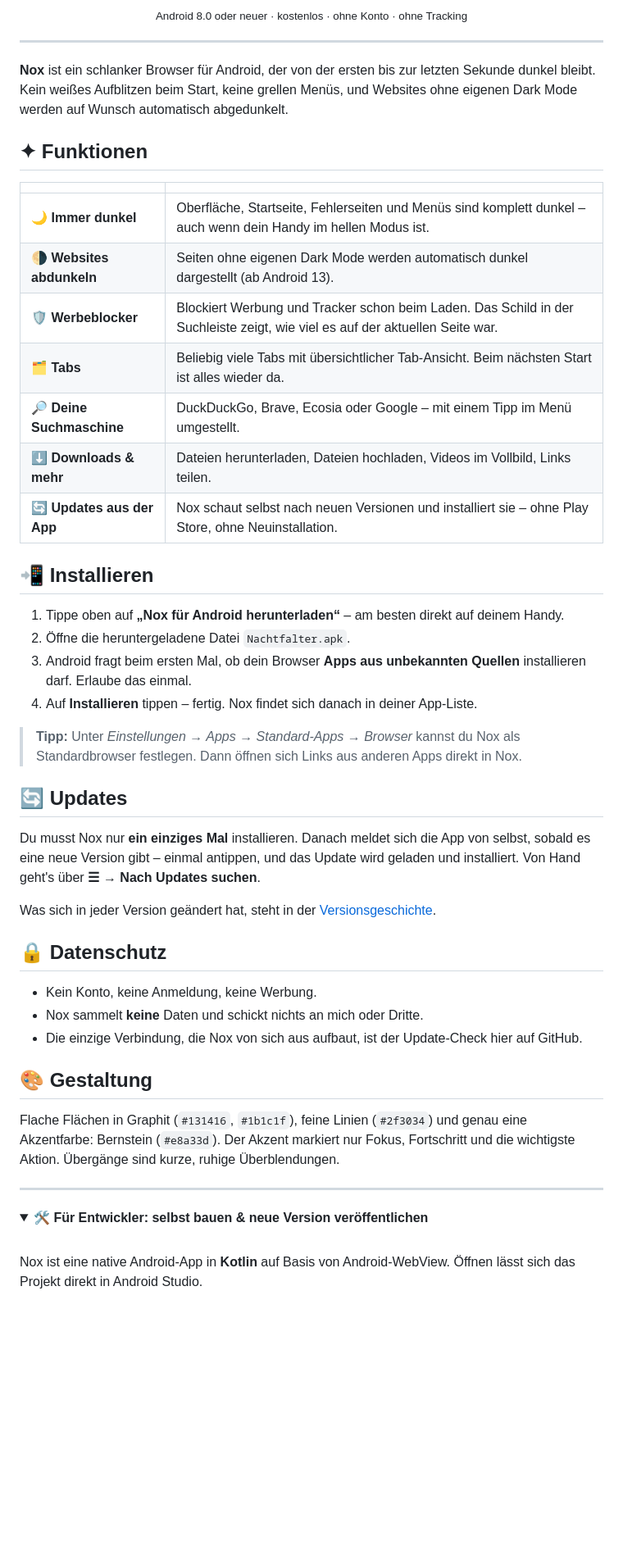
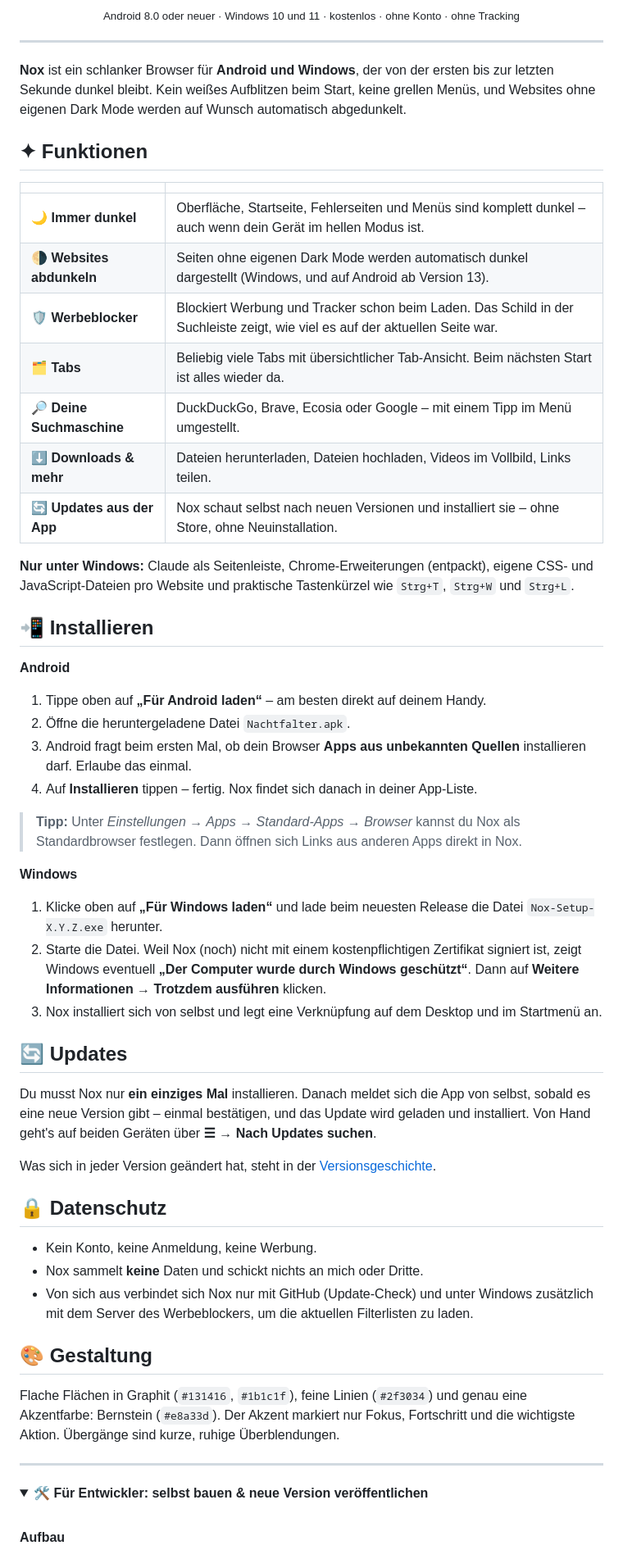
Before and after one commit to noah1o7/Nox-Browser, a Markdown page: README.md, the part around one of its changes. Shown at 82% size. Rendered like a GitHub page; folded sections open; blank space fills up the shorter version.

```diff
--- a/README.md
+++ b/README.md
@@ -9,37 +9,47 @@
 </p>
 
 <p align="center">
-  <sub>Android 8.0 oder neuer · kostenlos · ohne Konto · ohne Tracking</sub>
+  <sub>Android 8.0 oder neuer · Windows 10 und 11 · kostenlos · ohne Konto · ohne Tracking</sub>
 </p>
 
 ---
 
-**Nox** ist ein schlanker Browser für Android, der von der ersten bis zur letzten Sekunde dunkel bleibt. Kein weißes Aufblitzen beim Start, keine grellen Menüs, und Websites ohne eigenen Dark Mode werden auf Wunsch automatisch abgedunkelt.
+**Nox** ist ein schlanker Browser für **Android und Windows**, der von der ersten bis zur letzten Sekunde dunkel bleibt. Kein weißes Aufblitzen beim Start, keine grellen Menüs, und Websites ohne eigenen Dark Mode werden auf Wunsch automatisch abgedunkelt.
 
 ## ✦ Funktionen
 
 | | |
 |---|---|
-| 🌙 **Immer dunkel** | Oberfläche, Startseite, Fehlerseiten und Menüs sind komplett dunkel – auch wenn dein Handy im hellen Modus ist. |
-| 🌗 **Websites abdunkeln** | Seiten ohne eigenen Dark Mode werden automatisch dunkel dargestellt (ab Android 13). |
+| 🌙 **Immer dunkel** | Oberfläche, Startseite, Fehlerseiten und Menüs sind komplett dunkel – auch wenn dein Gerät im hellen Modus ist. |
+| 🌗 **Websites abdunkeln** | Seiten ohne eigenen Dark Mode werden automatisch dunkel dargestellt (Windows, und auf Android ab Version 13). |
 | 🛡️ **Werbeblocker** | Blockiert Werbung und Tracker schon beim Laden. Das Schild in der Suchleiste zeigt, wie viel es auf der aktuellen Seite war. |
 | 🗂️ **Tabs** | Beliebig viele Tabs mit übersichtlicher Tab-Ansicht. Beim nächsten Start ist alles wieder da. |
 | 🔎 **Deine Suchmaschine** | DuckDuckGo, Brave, Ecosia oder Google – mit einem Tipp im Menü umgestellt. |
 | ⬇️ **Downloads & mehr** | Dateien herunterladen, Dateien hochladen, Videos im Vollbild, Links teilen. |
-| 🔄 **Updates aus der App** | Nox schaut selbst nach neuen Versionen und installiert sie – ohne Play Store, ohne Neuinstallation. |
+| 🔄 **Updates aus der App** | Nox schaut selbst nach neuen Versionen und installiert sie – ohne Store, ohne Neuinstallation. |
+
+**Nur unter Windows:** Claude als Seitenleiste, Chrome-Erweiterungen (entpackt), eigene CSS- und JavaScript-Dateien pro Website und praktische Tastenkürzel wie `Strg+T`, `Strg+W` und `Strg+L`.
 
 ## 📲 Installieren
 
-1. Tippe oben auf **„Nox für Android herunterladen“** – am besten direkt auf deinem Handy.
+**Android**
+
+1. Tippe oben auf **„Für Android laden“** – am besten direkt auf deinem Handy.
 2. Öffne die heruntergeladene Datei `Nachtfalter.apk`.
 3. Android fragt beim ersten Mal, ob dein Browser **Apps aus unbekannten Quellen** installieren darf. Erlaube das einmal.
 4. Auf **Installieren** tippen – fertig. Nox findet sich danach in deiner App-Liste.
 
 > **Tipp:** Unter *Einstellungen → Apps → Standard-Apps → Browser* kannst du Nox als Standardbrowser festlegen. Dann öffnen sich Links aus anderen Apps direkt in Nox.
 
+**Windows**
+
+1. Klicke oben auf **„Für Windows laden“** und lade beim neuesten Release die Datei `Nox-Setup-X.Y.Z.exe` herunter.
+2. Starte die Datei. Weil Nox (noch) nicht mit einem kostenpflichtigen Zertifikat signiert ist, zeigt Windows eventuell **„Der Computer wurde durch Windows geschützt“**. Dann auf **Weitere Informationen → Trotzdem ausführen** klicken.
+3. Nox installiert sich von selbst und legt eine Verknüpfung auf dem Desktop und im Startmenü an.
+
 ## 🔄 Updates
 
-Du musst Nox nur **ein einziges Mal** installieren. Danach meldet sich die App von selbst, sobald es eine neue Version gibt – einmal antippen, und das Update wird geladen und installiert. Von Hand geht's über **☰ → Nach Updates suchen**.
+Du musst Nox nur **ein einziges Mal** installieren. Danach meldet sich die App von selbst, sobald es eine neue Version gibt – einmal bestätigen, und das Update wird geladen und installiert. Von Hand geht's auf beiden Geräten über **☰ → Nach Updates suchen**.
 
 Was sich in jeder Version geändert hat, steht in der [Versionsgeschichte](https://github.com/noah1o7/Nox-Browser/commits/main).
 
@@ -47,7 +57,7 @@ Was sich in jeder Version geändert hat, steht in der [Versionsgeschichte](https
 
 - Kein Konto, keine Anmeldung, keine Werbung.
 - Nox sammelt **keine** Daten und schickt nichts an mich oder Dritte.
-- Die einzige Verbindung, die Nox von sich aus aufbaut, ist der Update-Check hier auf GitHub.
+- Von sich aus verbindet sich Nox nur mit GitHub (Update-Check) und unter Windows zusätzlich mit dem Server des Werbeblockers, um die aktuellen Filterlisten zu laden.
 
 ## 🎨 Gestaltung
 
@@ -60,5 +70,5 @@ Flache Flächen in Graphit (`#131416`, `#1b1c1f`), feine Linien (`#2f3034`) und
 
 <br>
 
-Nox ist eine native Android-App in **Kotlin** auf Basis von Android-WebView. Öffnen lässt sich das Projekt direkt in Android Studio.
+**Aufbau**
 
```
Also changed, not shown: other parts of README.md (+17 -6 lines), windows/LIESMICH.md (+15 -6 lines), docs/banner.png, 13 other files.
